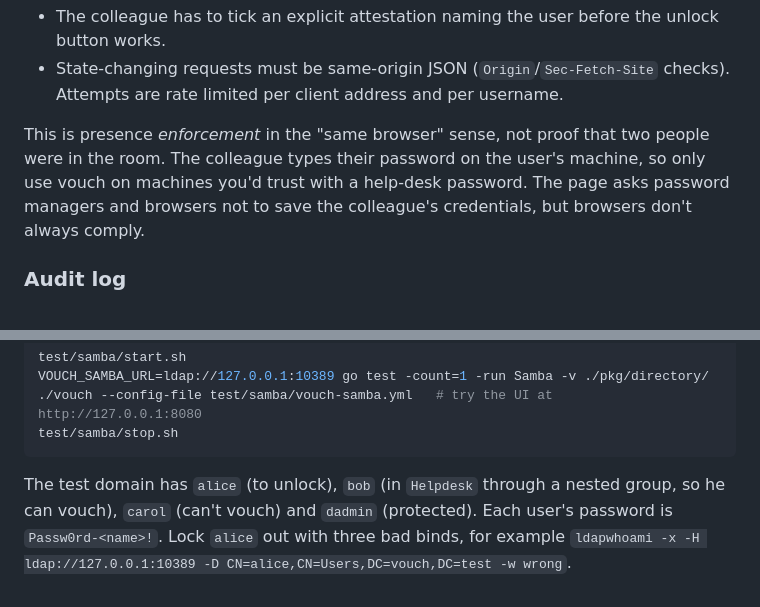
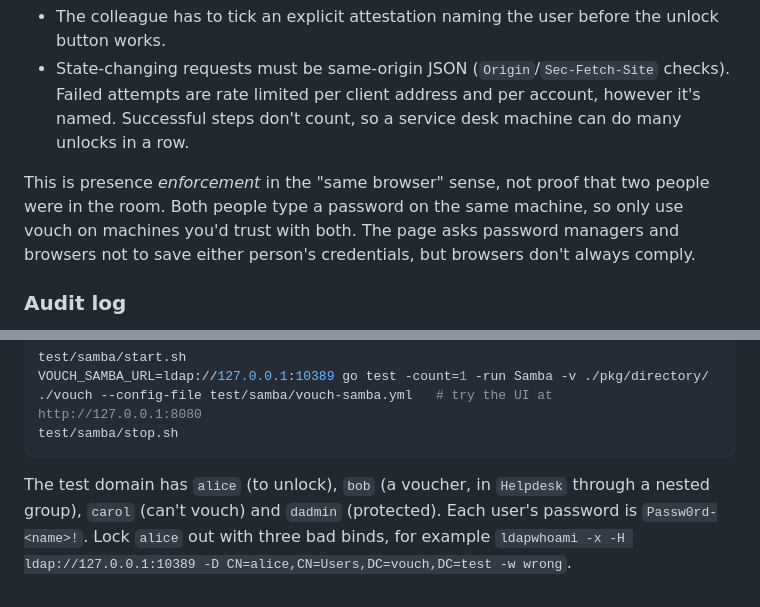
Before and after one commit to wrouesnel/vouch, a Markdown page: README.md, 2 parts joined by grey strips. GitHub-like rendering.

````diff
--- a/README.md
+++ b/README.md
@@ -46,12 +50,13 @@ The vouching has to happen in one browser on one machine:
 * The colleague has to tick an explicit attestation naming the user before the unlock button
   works.
 * State-changing requests must be same-origin JSON (`Origin`/`Sec-Fetch-Site` checks).
-  Attempts are rate limited per client address and per username.
+  Failed attempts are rate limited per client address and per account, however it's named.
+  Successful steps don't count, so a service desk machine can do many unlocks in a row.
 
 This is presence *enforcement* in the "same browser" sense, not proof that two people were in
-the room. The colleague types their password on the user's machine, so only use vouch on
-machines you'd trust with a help-desk password. The page asks password managers and browsers
-not to save the colleague's credentials, but browsers don't always comply.
+the room. Both people type a password on the same machine, so only use vouch on machines you'd
+trust with both. The page asks password managers and browsers not to save either person's
+credentials, but browsers don't always comply.
 
 ### Audit log
 
@@ -141,7 +146,7 @@ VOUCH_SAMBA_URL=ldap://127.0.0.1:10389 go test -count=1 -run Samba -v ./pkg/dire
 test/samba/stop.sh
 ```
 
-The test domain has `alice` (to unlock), `bob` (in `Helpdesk` through a nested group, so he can
-vouch), `carol` (can't vouch) and `dadmin` (protected). Each user's password is
+The test domain has `alice` (to unlock), `bob` (a voucher, in `Helpdesk` through a nested group),
+`carol` (can't vouch) and `dadmin` (protected). Each user's password is
 `Passw0rd-<name>!`. Lock `alice` out with three bad binds, for example
 `ldapwhoami -x -H ldap://127.0.0.1:10389 -D CN=alice,CN=Users,DC=vouch,DC=test -w wrong`.
````
Also changed, not shown: other parts of README.md (+20 -16 lines), docs/screenshot.png, 14 other files.
